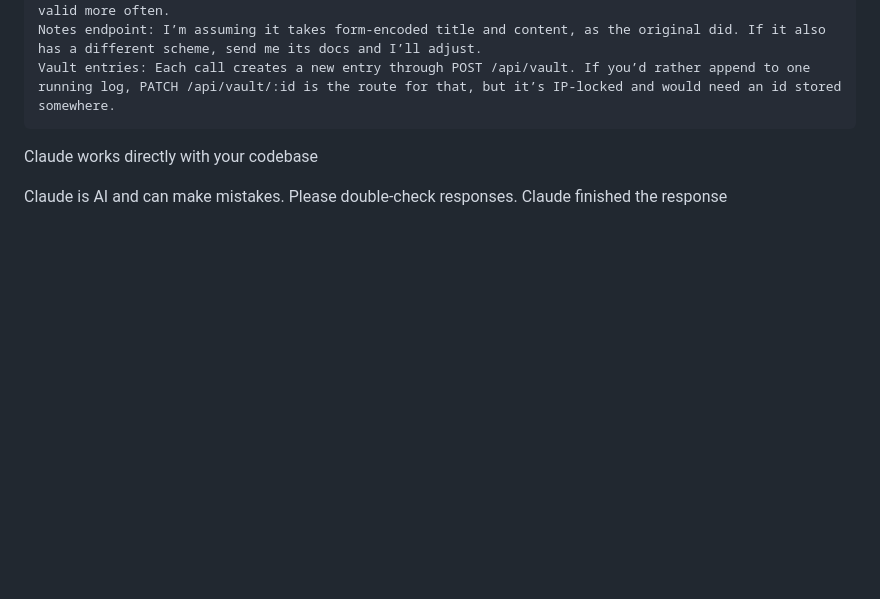
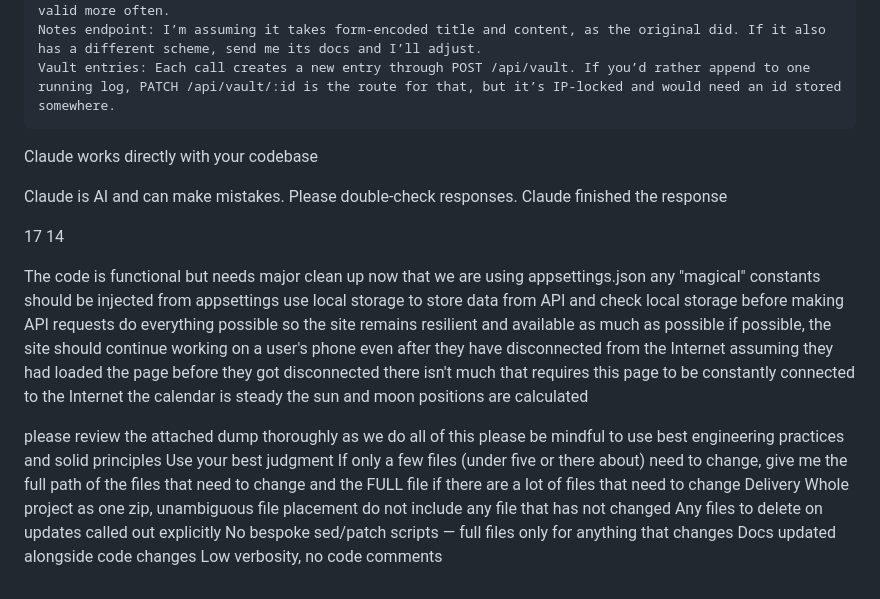
Before and after one commit to collabskus/collabskus.github.io, a Markdown page: docs/llm/claude-conversation.md, the part around the change. Rendered like a GitHub page; blank space fills up the shorter version.

Commit message:
add prompt

```diff
--- a/docs/llm/claude-conversation.md
+++ b/docs/llm/claude-conversation.md
@@ -2085,3 +2085,44 @@ Claude works directly with your codebase
 
 Claude is AI and can make mistakes. Please double-check responses.
 Claude finished the response
+
+
+
+
+
+
+
+
+
+
+
+
+
+17
+14
+
+The code is functional but needs major clean up
+now that we are using appsettings.json
+any "magical" constants should be injected from appsettings
+use local storage to store data from API and check local storage before making API requests
+do everything possible so the site remains resilient and available as much as possible
+if possible, the site should continue working on a user's phone even after they have disconnected from the Internet
+assuming they had loaded the page before they got disconnected
+there isn't much that requires this page to be constantly connected to the Internet
+the calendar is steady
+the sun and moon positions are calculated
+
+please review the attached dump thoroughly
+as we do all of this
+please be mindful to use best engineering practices
+and solid principles
+Use your best judgment
+If only a few files (under five or there about) need to change, give me the full path of the files that need to change and the FULL file
+if there are a lot of files that need to change
+    Delivery
+    Whole project as one zip, unambiguous file placement
+    do not include any file that has not changed
+    Any files to delete on updates called out explicitly
+    No bespoke sed/patch scripts — full files only for anything that changes
+    Docs updated alongside code changes
+    Low verbosity, no code comments
```
